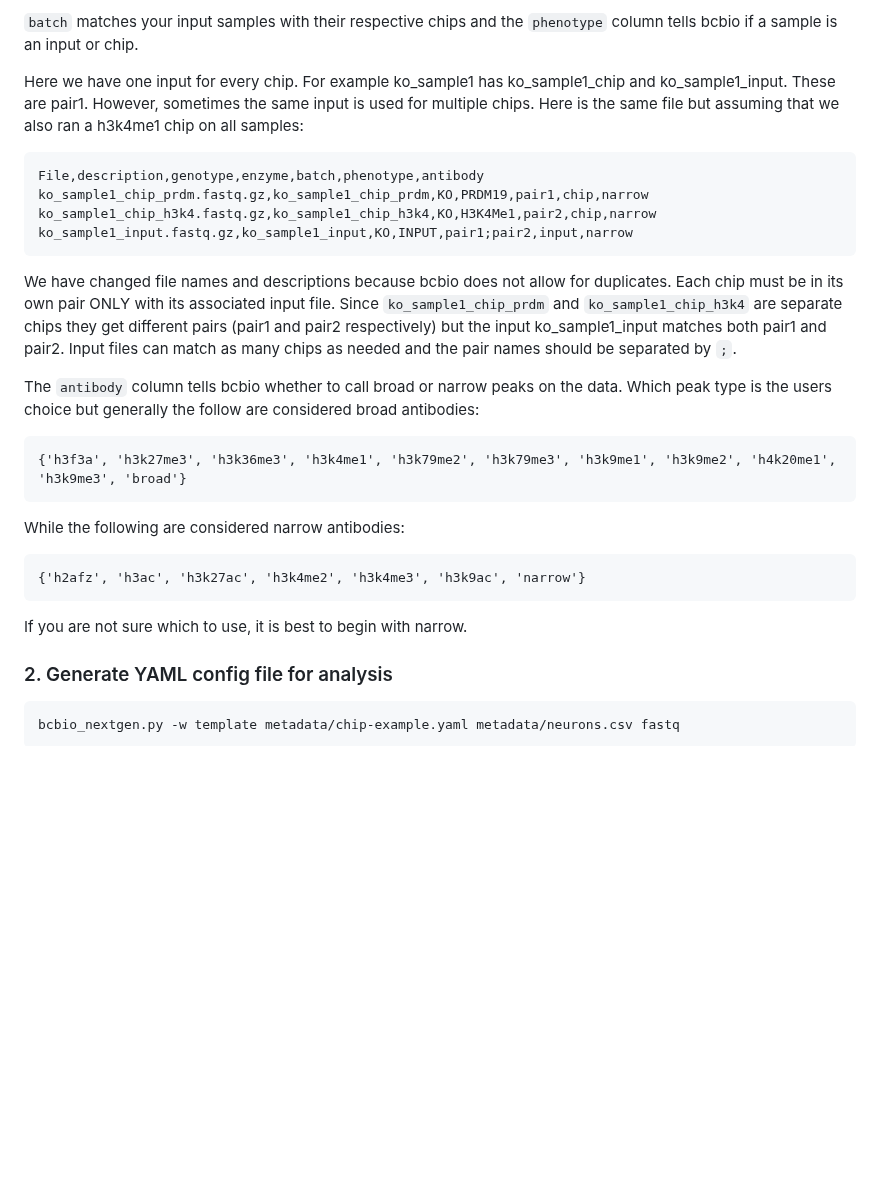
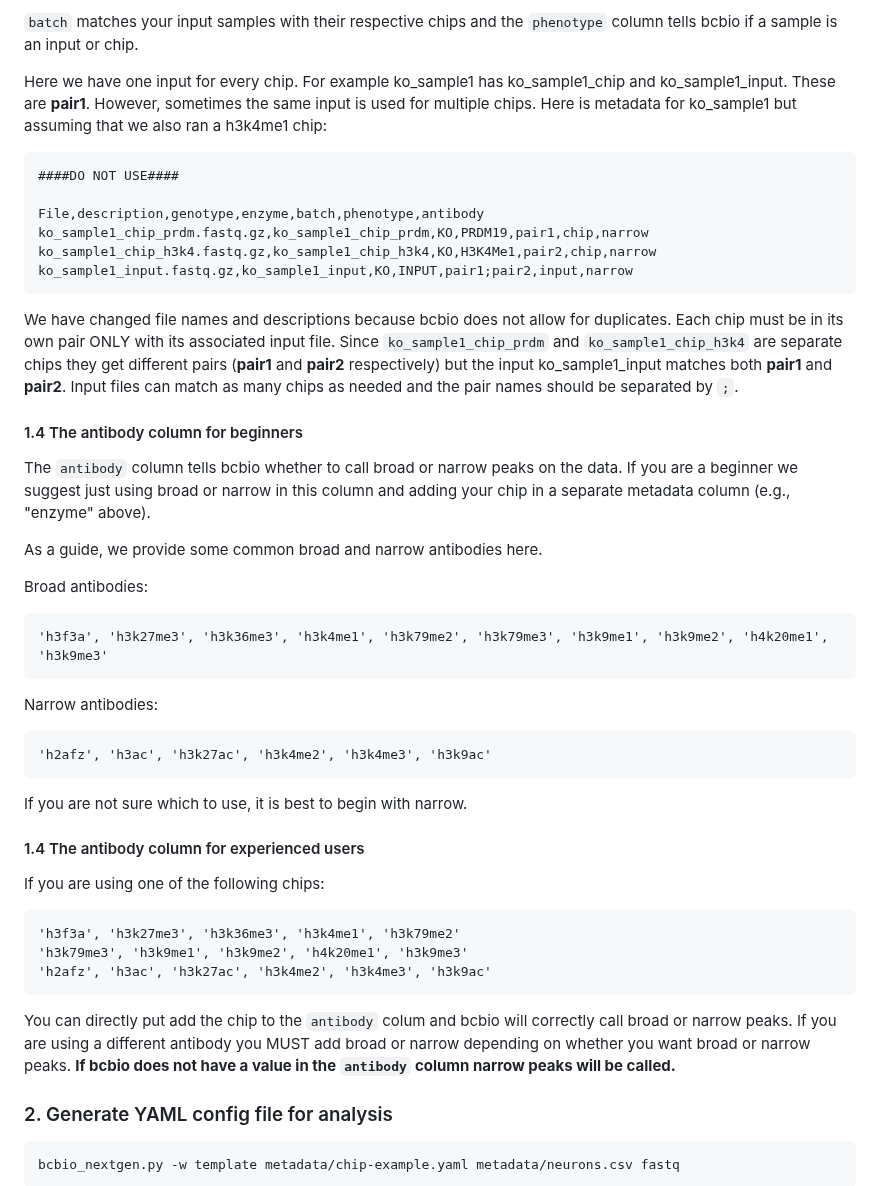
Before and after one commit to hbc/knowledgebase, a Markdown page: bcbio_chip_userstory_draft.md, the part around the change. GitHub-like rendering; blank space fills up the shorter version.

````diff
--- a/bcbio_chip_userstory_draft.md
+++ b/bcbio_chip_userstory_draft.md
@@ -124,28 +124,47 @@ The necessary columns here are: `File`, `description`, `batch`, `phenotype` and
 
 `batch` matches your input samples with their respective chips and the `phenotype` column tells bcbio if a sample is an input or chip.
 
-Here we have one input for every chip. For example ko_sample1 has ko_sample1_chip and ko_sample1_input. These are pair1. However, sometimes the same input is used for multiple chips. Here is the same file but assuming that we also ran a h3k4me1 chip on all samples:
+Here we have one input for every chip. For example ko_sample1 has ko_sample1_chip and ko_sample1_input. These are **pair1**. However, sometimes the same input is used for multiple chips. Here is metadata for ko_sample1 but assuming that we also ran a h3k4me1 chip:
 
 
 ```
+####DO NOT USE####
+
 File,description,genotype,enzyme,batch,phenotype,antibody
 ko_sample1_chip_prdm.fastq.gz,ko_sample1_chip_prdm,KO,PRDM19,pair1,chip,narrow
 ko_sample1_chip_h3k4.fastq.gz,ko_sample1_chip_h3k4,KO,H3K4Me1,pair2,chip,narrow
 ko_sample1_input.fastq.gz,ko_sample1_input,KO,INPUT,pair1;pair2,input,narrow
 ```
 
-We have changed file names and descriptions because bcbio does not allow for duplicates. Each chip must be in its own pair ONLY with its associated input file. Since `ko_sample1_chip_prdm` and `ko_sample1_chip_h3k4` are separate chips they get different pairs (pair1 and pair2 respectively) but the input ko_sample1_input matches both pair1 and pair2. Input files can match as many chips as needed and the pair names should be separated by `;`.
+We have changed file names and descriptions because bcbio does not allow for duplicates. Each chip must be in its own pair ONLY with its associated input file. Since `ko_sample1_chip_prdm` and `ko_sample1_chip_h3k4` are separate chips they get different pairs (**pair1** and **pair2** respectively) but the input ko_sample1_input matches both **pair1** and **pair2**. Input files can match as many chips as needed and the pair names should be separated by `;`.
 
-The `antibody` column tells bcbio whether to call broad or narrow peaks on the data. Which peak type is the users choice but generally the follow are considered broad antibodies:
 
-    {'h3f3a', 'h3k27me3', 'h3k36me3', 'h3k4me1', 'h3k79me2', 'h3k79me3', 'h3k9me1', 'h3k9me2', 'h4k20me1', 'h3k9me3', 'broad'}
+#### 1.4 The antibody column for beginners
 
-While the following are considered narrow antibodies:
+The `antibody` column tells bcbio whether to call broad or narrow peaks on the data. If you are a beginner we suggest just using broad or narrow in this column and adding your chip in a separate metadata column (e.g., "enzyme" above).
 
-    {'h2afz', 'h3ac', 'h3k27ac', 'h3k4me2', 'h3k4me3', 'h3k9ac', 'narrow'}
+As a guide, we provide some common broad and narrow antibodies here.
+
+Broad antibodies:
+
+    'h3f3a', 'h3k27me3', 'h3k36me3', 'h3k4me1', 'h3k79me2', 'h3k79me3', 'h3k9me1', 'h3k9me2', 'h4k20me1', 'h3k9me3'
+
+Narrow antibodies:
+
+    'h2afz', 'h3ac', 'h3k27ac', 'h3k4me2', 'h3k4me3', 'h3k9ac'
 
 
 If you are not sure which to use, it is best to begin with narrow.
+
+#### 1.4 The antibody column for experienced users
+
+If you are using one of the following chips:
+
+    'h3f3a', 'h3k27me3', 'h3k36me3', 'h3k4me1', 'h3k79me2'
+    'h3k79me3', 'h3k9me1', 'h3k9me2', 'h4k20me1', 'h3k9me3'
+    'h2afz', 'h3ac', 'h3k27ac', 'h3k4me2', 'h3k4me3', 'h3k9ac'
+
+You can directly put add the chip to the `antibody` colum and bcbio will correctly call broad or narrow peaks. If you are using a different antibody you MUST add broad or narrow depending on whether you want broad or narrow peaks. **If bcbio does not have a value in the `antibody` column narrow peaks will be called.**
 
 
 ### 2. Generate YAML config file for analysis
````
